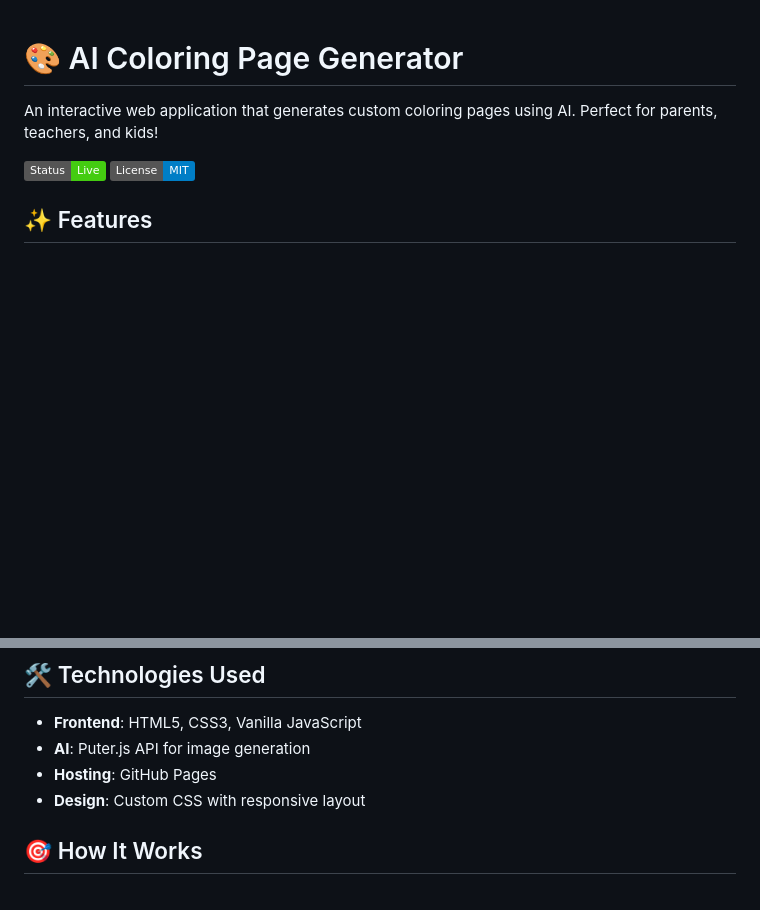
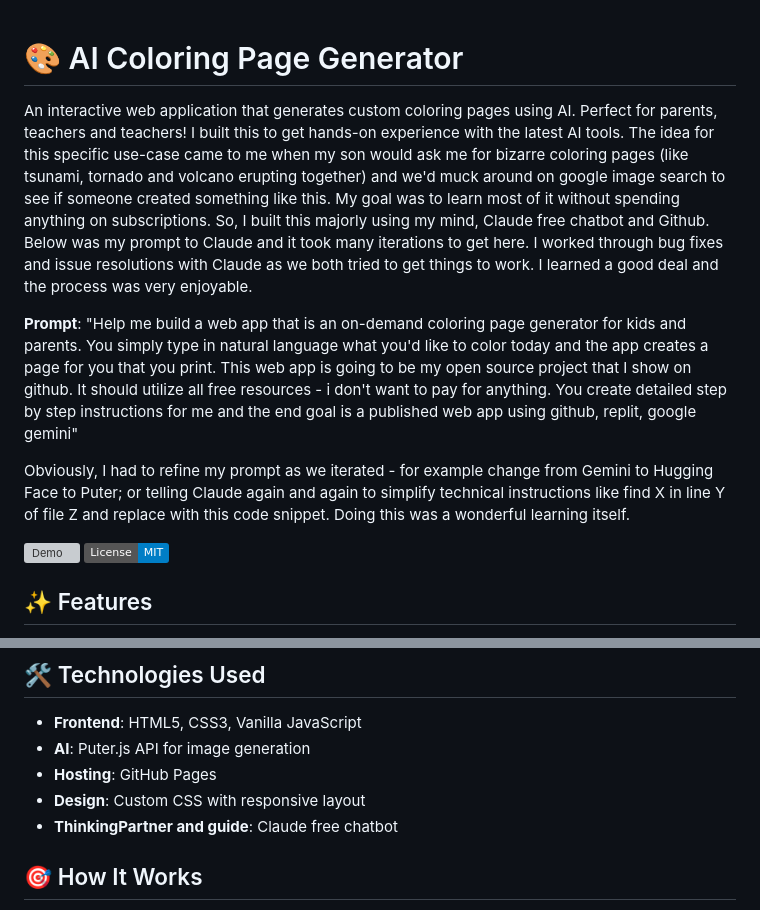
Before and after one commit to nidhivshandilya/coloring-page-generator, a Markdown page: README.md, 2 parts joined by grey strips. Rendered like a GitHub page; badges without logos; blank space fills up the shorter version; grey boxes are pictures that could not be loaded.

```diff
--- a/README.md
+++ b/README.md
@@ -1,8 +1,12 @@
 # 🎨 AI Coloring Page Generator
 
-An interactive web application that generates custom coloring pages using AI. Perfect for parents, teachers, and kids!
+An interactive web application that generates custom coloring pages using AI. Perfect for parents, teachers and teachers! I built this to get hands-on experience with the latest AI tools. The idea for this specific use-case came to me when my son would ask me for bizarre coloring pages (like tsunami, tornado and volcano erupting together) and we'd muck around on google image search to see if someone created something like this. My goal was to learn most of it without spending anything on subscriptions. So, I built this majorly using my mind, Claude free chatbot and Github. Below was my prompt to Claude and it took many iterations to get here. I worked through bug fixes and issue resolutions with Claude as we both tried to get things to work. I learned a good deal and the process was very enjoyable.
 
-![Demo](https://img.shields.io/badge/Status-Live-success)
+**Prompt**: "Help me build a web app that is an on-demand coloring page generator for kids and parents. You simply type in natural language what you'd like to color today and the app creates a page for you that you print. This web app is going to be my open source project that I show on github. It should utilize all free resources - i don't want to pay for anything. You create detailed step by step instructions for me and the end goal is a published web app using github, replit, google gemini"
+
+Obviously, I had to refine my prompt as we iterated - for example change from Gemini to Hugging Face to Puter; or telling Claude again and again to simplify technical instructions like find X in line Y of file Z and replace with this code snippet. Doing this was a wonderful learning itself.
+
+![Demo](https://youtu.be/2bShKrudlf4)
 ![License](https://img.shields.io/badge/License-MIT-blue)
 
 ## ✨ Features
@@ -33,6 +37,7 @@ Try these prompts to generate coloring pages:
 - **AI**: Puter.js API for image generation
 - **Hosting**: GitHub Pages
 - **Design**: Custom CSS with responsive layout
+- **ThinkingPartner and guide**: Claude free chatbot
 
 ## 🎯 How It Works
 
```
Also changed, not shown: other parts of README.md (+2 -50 lines).
